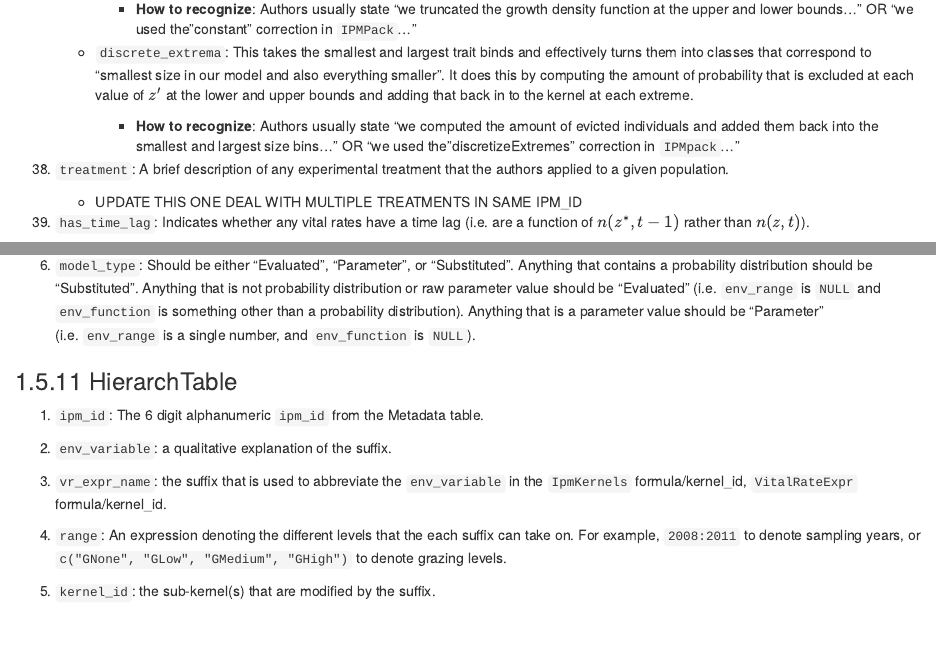
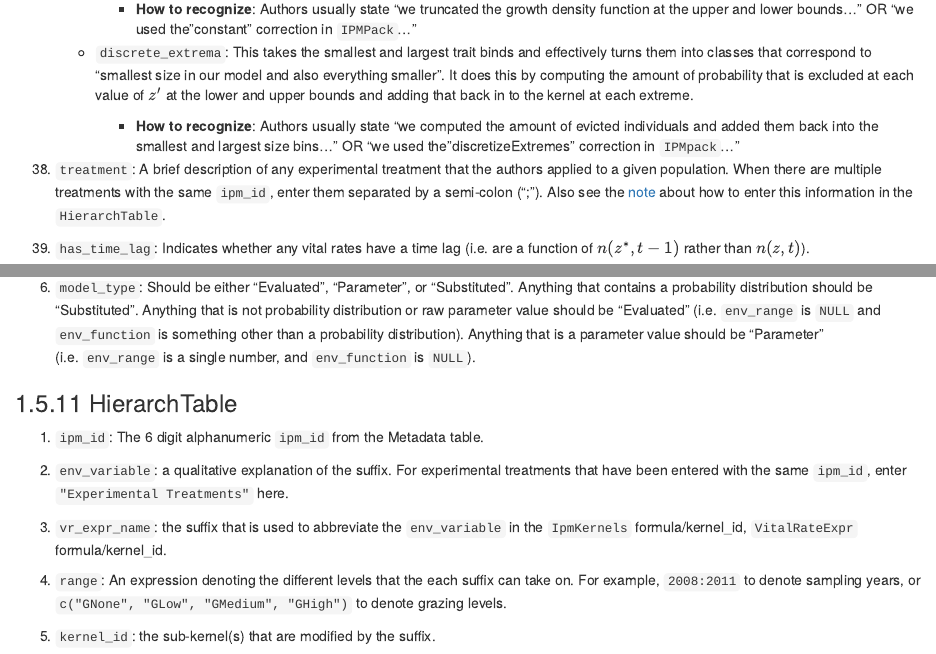
Before and after one commit to padrinoDB/Padrino, an R Markdown document (01_digitization_guide.Rmd): the page in a window 1100 px wide, from 4880 px down, and a second part further down, joined at a grey line. Rendered offline with R 4.5, knitr and Pandoc, with nearby package versions; drawn as R Markdown's standard HTML page in place of the format the file asks for.

Commit message:
notes about multiple experimental treatments w same ipm_id

```diff
--- a/01_digitization_guide.Rmd
+++ b/01_digitization_guide.Rmd
@@ -196,9 +196,7 @@ The metadata table contains information on species taxonomy, publication informa
 
         + **How to recognize**: Authors usually state "we computed the amount of evicted individuals and added them back into the smallest and largest size bins..." OR "we used the "discretizeExtremes" correction in `IPMpack`..."
 
-38. `treatment`: A brief description of any experimental treatment that the authors applied to a given population.
-
-    - UPDATE THIS ONE DEAL WITH MULTIPLE TREATMENTS IN SAME IPM_ID
+38. `treatment`: A brief description of any experimental treatment that the authors applied to a given population. When there are multiple treatments with the same `ipm_id`, enter them separated by a semi-colon (";"). Also see the [note](#trt-suff) about how to enter this information in the `HierarchTable`.
 
 39. `has_time_lag`: Indicates whether any vital rates have a time lag (i.e. are a function of $n(z^*,t-1)$ rather than $n(z, t)$).
 
@@ -356,7 +354,7 @@ Because of the way that `ipmr` implements models, we only need to digitize sub-k
 
 1. `ipm_id`: The 6 digit alphanumeric `ipm_id` from the Metadata table.
 
-2. `env_variable`: a qualitative explanation of the suffix.
+2. `env_variable`: a qualitative explanation of the suffix. For experimental treatments that have been entered with the same `ipm_id`, enter `"Experimental Treatments"` here.
 
 3. `vr_expr_name`: the suffix that is used to abbreviate the `env_variable` in the `IpmKernels` formula/kernel_id, `VitalRateExpr` formula/kernel_id.
 
```
Also changed, not shown: docs/search_index.json, 1 other file.
